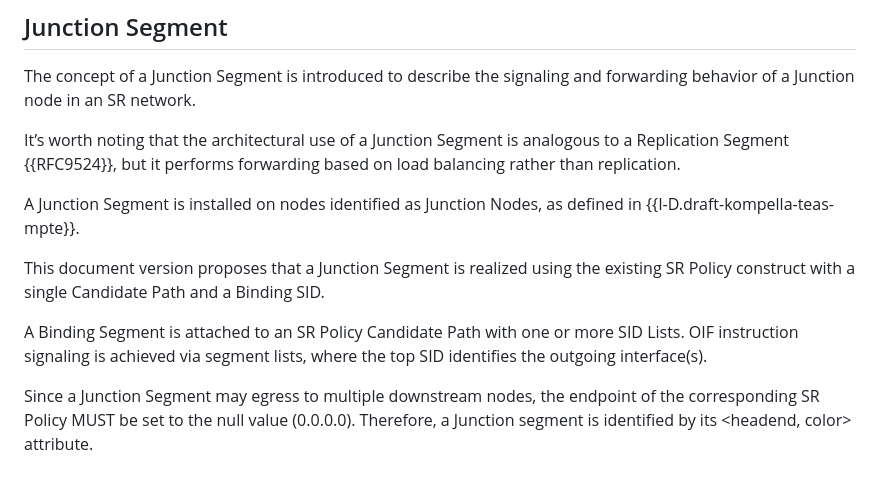
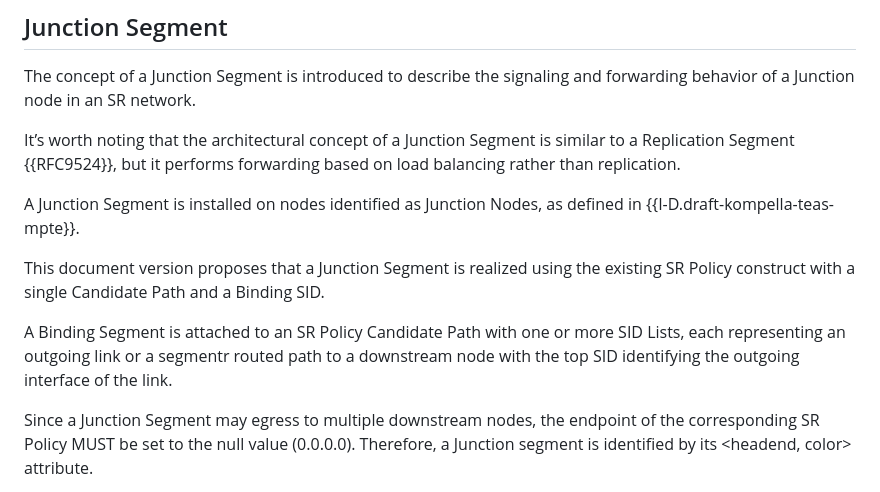
Before and after one commit to astone282/draft-stone-spring-mpte-sr, a Markdown page: draft-stone-spring-mpte-sr.md, the part around the change. Rendered like a GitHub page.

Commit message:
grammar updates from feedback

```diff
--- a/draft-stone-spring-mpte-sr.md
+++ b/draft-stone-spring-mpte-sr.md
@@ -111,13 +111,14 @@ As per {{I-D.draft-kompella-teas-mpte}}, the controller acting as the MC is resp
 
 The concept of a Junction Segment is introduced to describe the signaling and forwarding behavior of a Junction node in an SR network.
 
-It’s worth noting that the architectural use of a Junction Segment is analogous to a Replication Segment {{RFC9524}}, but it performs forwarding based on load balancing rather than replication.
+It’s worth noting that the architectural concept of a Junction Segment is similar to a Replication Segment {{RFC9524}}, but it performs forwarding based on load balancing rather than replication.
 
 A Junction Segment is installed on nodes identified as Junction Nodes, as defined in {{I-D.draft-kompella-teas-mpte}}.
 
 This document version proposes that a Junction Segment is realized using the existing SR Policy construct with a single Candidate Path and a Binding SID.
 
-A Binding Segment is attached to an SR Policy Candidate Path with one or more SID Lists. OIF instruction signaling is achieved via segment lists, where the top SID identifies the outgoing interface(s).
+A Binding Segment is attached to an SR Policy Candidate Path with one or more SID Lists, each representing an outgoing link or a segmentr routed path to a downstream node with the
+top SID identifying the outgoing interface of the link.
 
 Since a Junction Segment may egress to multiple downstream nodes, the endpoint of the corresponding SR Policy MUST be set to the null value (0.0.0.0).
 Therefore, a Junction segment is identified by its <headend, color> attribute.
```
